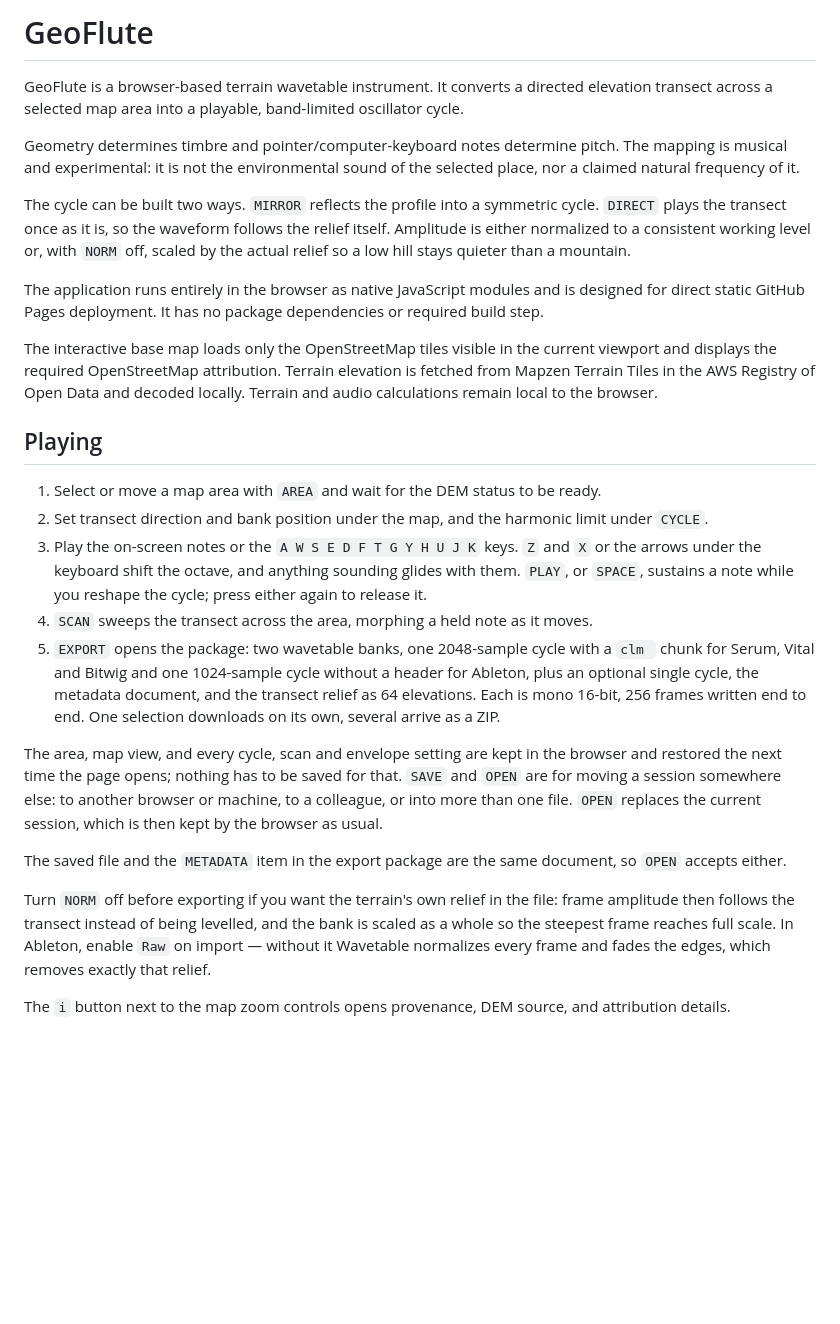
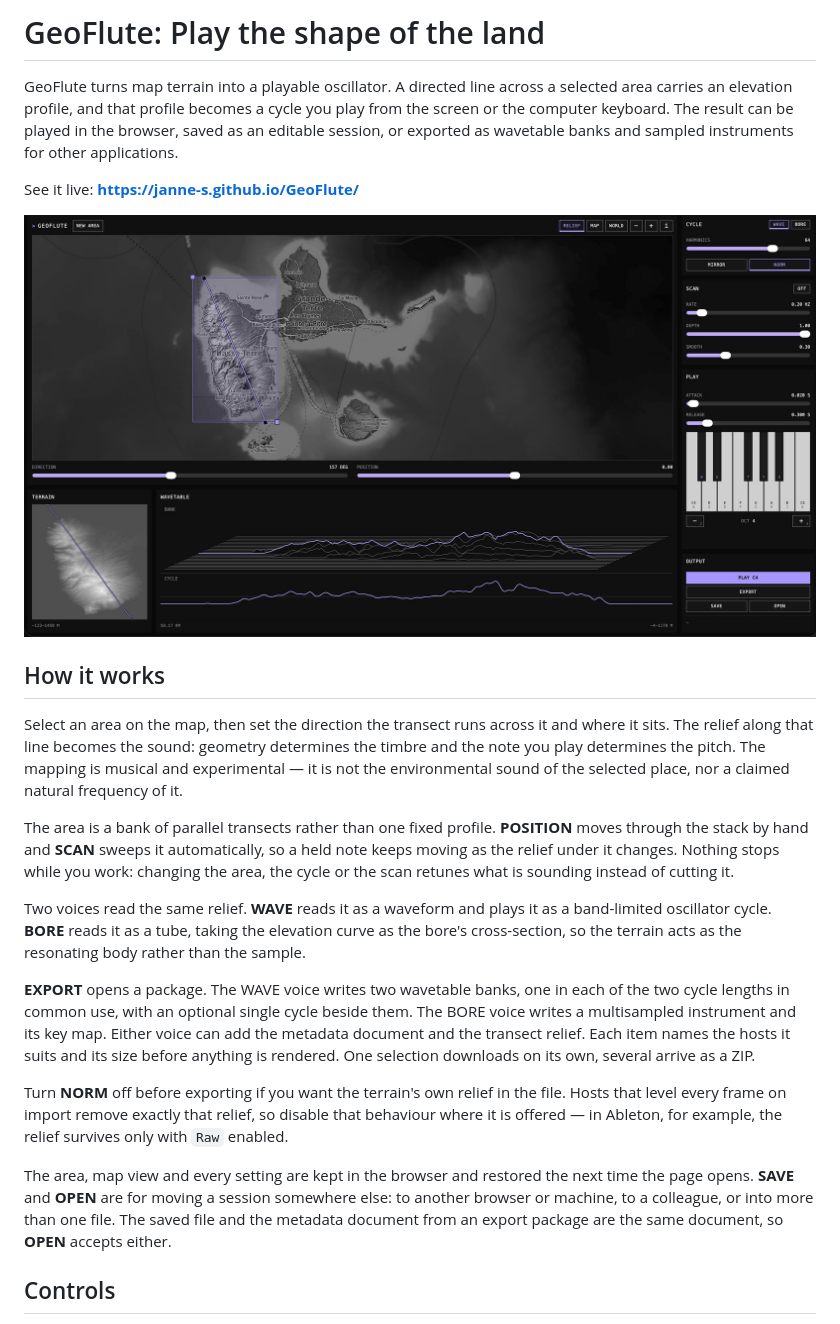
Before and after one commit to janne-s/GeoFlute, a Markdown page: README.md, the part around one of its changes. GitHub-like rendering; pictures changed too: assets/screenshot.jpg (added); blank space fills up the shorter version.

```diff
--- a/README.md
+++ b/README.md
@@ -1,60 +1,51 @@
-# GeoFlute
+# GeoFlute: Play the shape of the land
 
-GeoFlute is a browser-based terrain wavetable instrument. It converts a
-directed elevation transect across a selected map area into a playable,
-band-limited oscillator cycle.
+GeoFlute turns map terrain into a playable oscillator. A directed line across a
+selected area carries an elevation profile, and that profile becomes a cycle you
+play from the screen or the computer keyboard. The result can be played in the
+browser, saved as an editable session, or exported as wavetable banks and
+sampled instruments for other applications.
 
-Geometry determines timbre and pointer/computer-keyboard notes determine pitch.
-The mapping is musical and experimental: it is not the environmental sound of
-the selected place, nor a claimed natural frequency of it.
+See it live: [**https://janne-s.github.io/GeoFlute/**](https://janne-s.github.io/GeoFlute/)
 
-The cycle can be built two ways. `MIRROR` reflects the profile into a symmetric
-cycle. `DIRECT` plays the transect once as it is, so the waveform follows the
-relief itself. Amplitude is either normalized to a consistent working level or,
-with `NORM` off, scaled by the actual relief so a low hill stays quieter than a
-mountain.
+![GeoFlute interface: a selected map area with its transect, the terrain grid, and the bank and cycle views](assets/screenshot.jpg)
 
-The application runs entirely in the browser as native JavaScript modules and
-is designed for direct static GitHub Pages deployment. It has no package
-dependencies or required build step.
+## How it works
 
-The interactive base map loads only the OpenStreetMap tiles visible in the
-current viewport and displays the required OpenStreetMap attribution. Terrain
-elevation is fetched from Mapzen Terrain Tiles in the AWS Registry of Open Data
-and decoded locally. Terrain and audio calculations remain local to the browser.
+Select an area on the map, then set the direction the transect runs across it
+and where it sits. The relief along that line becomes the sound: geometry
+determines the timbre and the note you play determines the pitch. The mapping is
+musical and experimental — it is not the environmental sound of the selected
+place, nor a claimed natural frequency of it.
 
-## Playing
+The area is a bank of parallel transects rather than one fixed profile.
+**POSITION** moves through the stack by hand and **SCAN** sweeps it
+automatically, so a held note keeps moving as the relief under it changes.
+Nothing stops while you work: changing the area, the cycle or the scan retunes
+what is sounding instead of cutting it.
 
-1. Select or move a map area with `AREA` and wait for the DEM status to be ready.
-2. Set transect direction and bank position under the map, and the harmonic
-   limit under `CYCLE`.
-3. Play the on-screen notes or the `A W S E D F T G Y H U J K` keys. `Z` and `X`
-   or the arrows under the keyboard shift the octave, and anything sounding
-   glides with them. `PLAY`, or `SPACE`, sustains a note while you reshape the
-   cycle; press either again to release it.
-4. `SCAN` sweeps the transect across the area, morphing a held note as it moves.
-5. `EXPORT` opens the package: two wavetable banks, one 2048-sample cycle with
-   a `clm ` chunk for Serum, Vital and Bitwig and one 1024-sample cycle without
-   a header for Ableton, plus an optional single cycle, the metadata document,
-   and the transect relief as 64 elevations. Each is mono 16-bit, 256 frames
-   written end to end. One selection downloads on its own, several arrive as a
-   ZIP.
+Two voices read the same relief. **WAVE** reads it as a waveform and plays it as
+a band-limited oscillator cycle. **BORE** reads it as a tube, taking the
+elevation curve as the bore's cross-section, so the terrain acts as the
+resonating body rather than the sample.
 
-The area, map view, and every cycle, scan and envelope setting are kept in the
-browser and restored the next time the page opens; nothing has to be saved for
-that. `SAVE` and `OPEN` are for moving a session somewhere else: to another
-browser or machine, to a colleague, or into more than one file. `OPEN` replaces
-the current session, which is then kept by the browser as usual.
+**EXPORT** opens a package. The WAVE voice writes two wavetable banks, one in
+each of the two cycle lengths in common use, with an optional single cycle
+beside them. The BORE voice writes a multisampled instrument and its key map.
+Either voice can add the metadata document and the transect relief. Each item
+names the hosts it suits and its size before anything is rendered. One
+selection downloads on its own, several arrive as a ZIP.
 
-The saved file and the `METADATA` item in the export package are the same
-document, so `OPEN` accepts either.
+Turn **NORM** off before exporting if you want the terrain's own relief in the
+file. Hosts that level every frame on import remove exactly that relief, so
+disable that behaviour where it is offered — in Ableton, for example, the
+relief survives only with `Raw` enabled.
 
-Turn `NORM` off before exporting if you want the terrain's own relief in the
-file: frame amplitude then follows the transect instead of being levelled, and
-the bank is scaled as a whole so the steepest frame reaches full scale. In
-Ableton, enable `Raw` on import — without it Wavetable normalizes every frame
-and fades the edges, which removes exactly that relief.
+The area, map view and every setting are kept in the browser and restored the
+next time the page opens. **SAVE** and **OPEN** are for moving a session
+somewhere else: to another browser or machine, to a colleague, or into more than
+one file. The saved file and the metadata document from an export package are
+the same document, so **OPEN** accepts either.
 
-The `i` button next to the map zoom controls opens provenance, DEM source, and
-attribution details.
+## Controls
 
```
Also changed, not shown: other parts of README.md (+53 -23 lines), assets/og_image.png (added), 10 other files.
